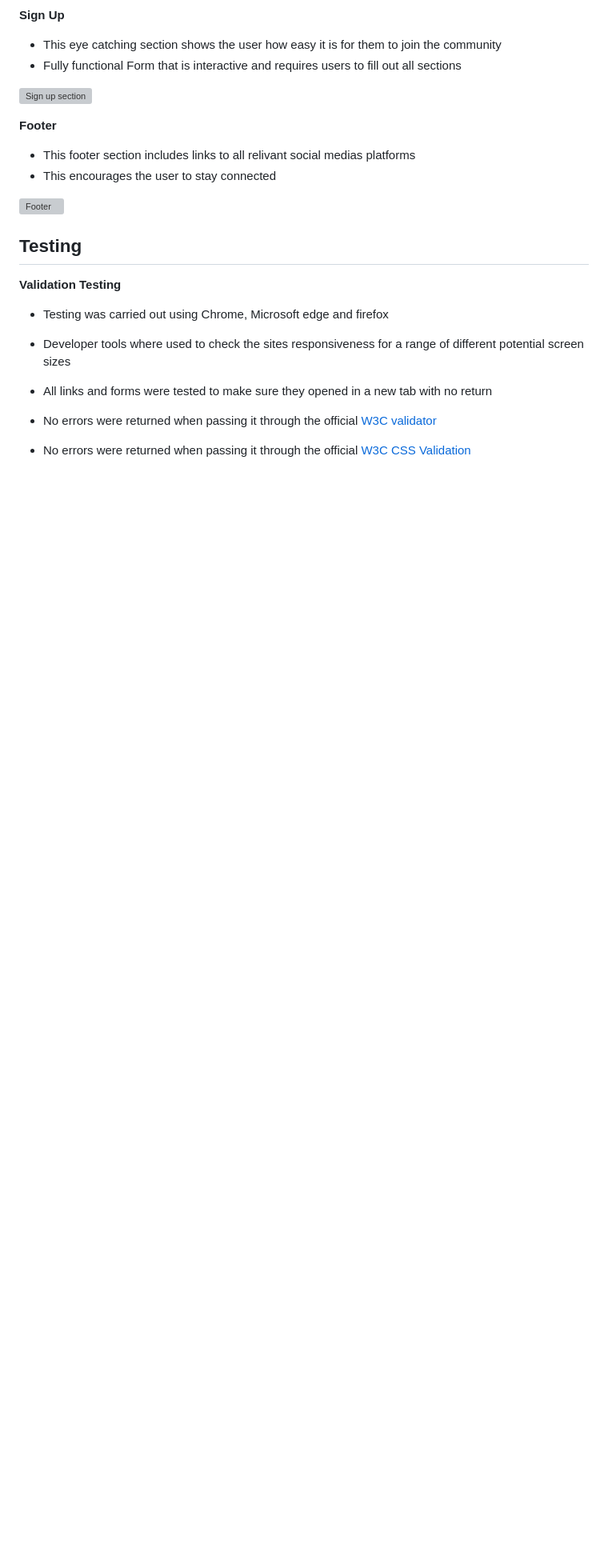
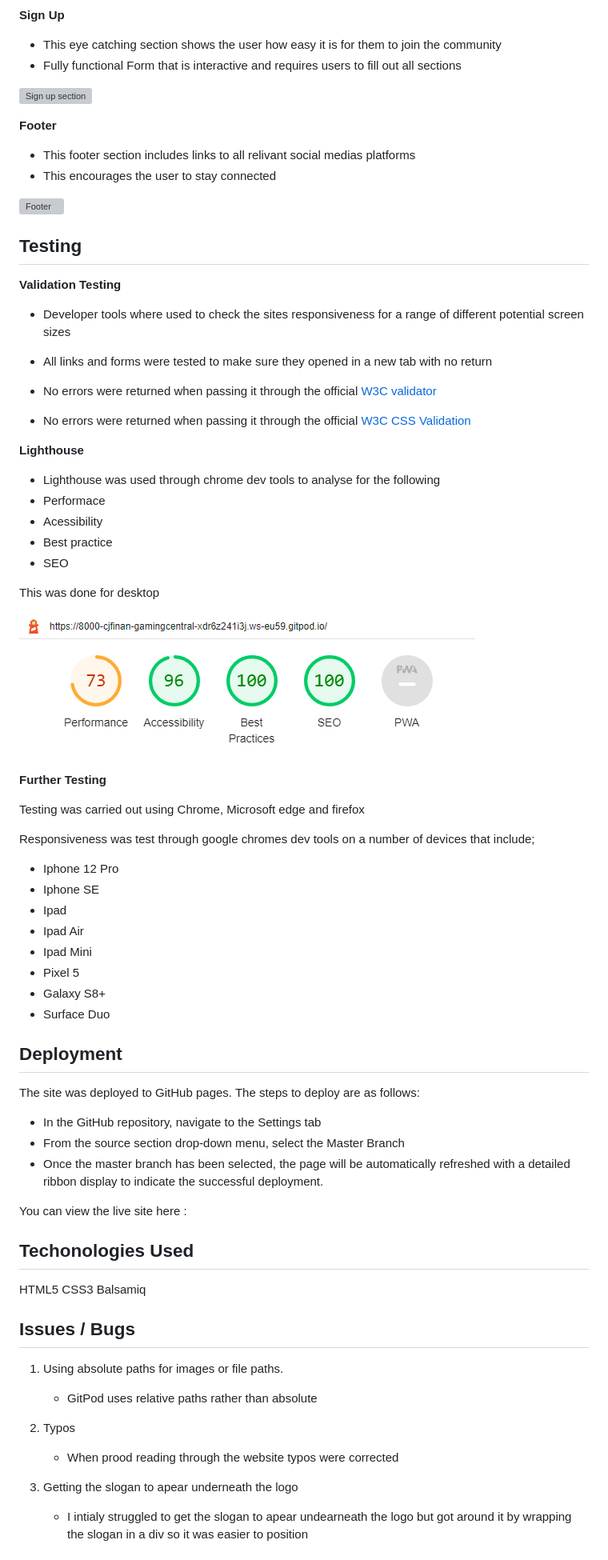
Before and after one commit to cjfinan/gaming-central, a Markdown page: README.md, the part around the change printed below. Shown: that part at 80% size. Drawn GitHub-style; pictures changed too: assets/css/images/lighthouse.png (added); blank space fills up the shorter version; grey boxes are pictures that could not be loaded.

Commit message:
[ADD] README content

```diff
--- a/README.md
+++ b/README.md
@@ -52,9 +52,62 @@ __Footer__
 
 __Validation Testing__
 
-- Testing was carried out using Chrome, Microsoft edge and firefox
 - Developer tools where used to check the sites responsiveness for a range of different potential screen sizes
 - All links and forms were tested to make sure they opened in a new tab with no return
 
 - No errors were returned when passing it through the official [W3C validator](https://validator.w3.org/#validate_by_input)
 - No errors were returned when passing it through the official [W3C CSS Validation](https://jigsaw.w3.org/css-validator/)
+
+__Lighthouse__
+
+- Lighthouse was used through chrome dev tools to analyse for the following
+ - Performace
+ - Acessibility
+ - Best practice
+ - SEO
+
+ This was done for desktop
+
+
+ ![Lighthouse](./assets/css/images/lighthouse.png)
+
+ __Further Testing__
+
+ Testing was carried out using Chrome, Microsoft edge and firefox
+
+ Responsiveness was test through google chromes dev tools on a number of devices that include;
+  - Iphone 12 Pro
+  - Iphone SE
+  - Ipad
+  - Ipad Air
+  - Ipad Mini
+  - Pixel 5
+  - Galaxy S8+
+  - Surface Duo
+
+  ## Deployment
+
+  The site was deployed to GitHub pages. The steps to deploy are as follows:
+  - In the GitHub repository, navigate to the Settings tab
+  - From the source section drop-down menu, select the Master Branch
+  - Once the master branch has been selected, the page will be automatically refreshed with a detailed ribbon display to indicate the successful deployment.
+
+  You can view the live site here :
+
+  ## Techonologies Used
+
+  HTML5
+  CSS3
+  Balsamiq
+
+  ## Issues / Bugs
+
+  1) Using absolute paths for images or file paths.
+      - GitPod uses relative paths rather than absolute
+
+  2) Typos
+     - When prood reading through the website typos were corrected
+
+  3) Getting the slogan to apear underneath the logo
+     - I intialy struggled to get the slogan to apear undearneath the logo but got around it by wrapping the slogan in a div so it was easier to position
+
```
Also changed, not shown: other parts of README.md (+12 -0 lines), assets/css/images/about-compressed.jpg (added), assets/css/images/hero-image1-compressed.jpg (added), 2 other files.
